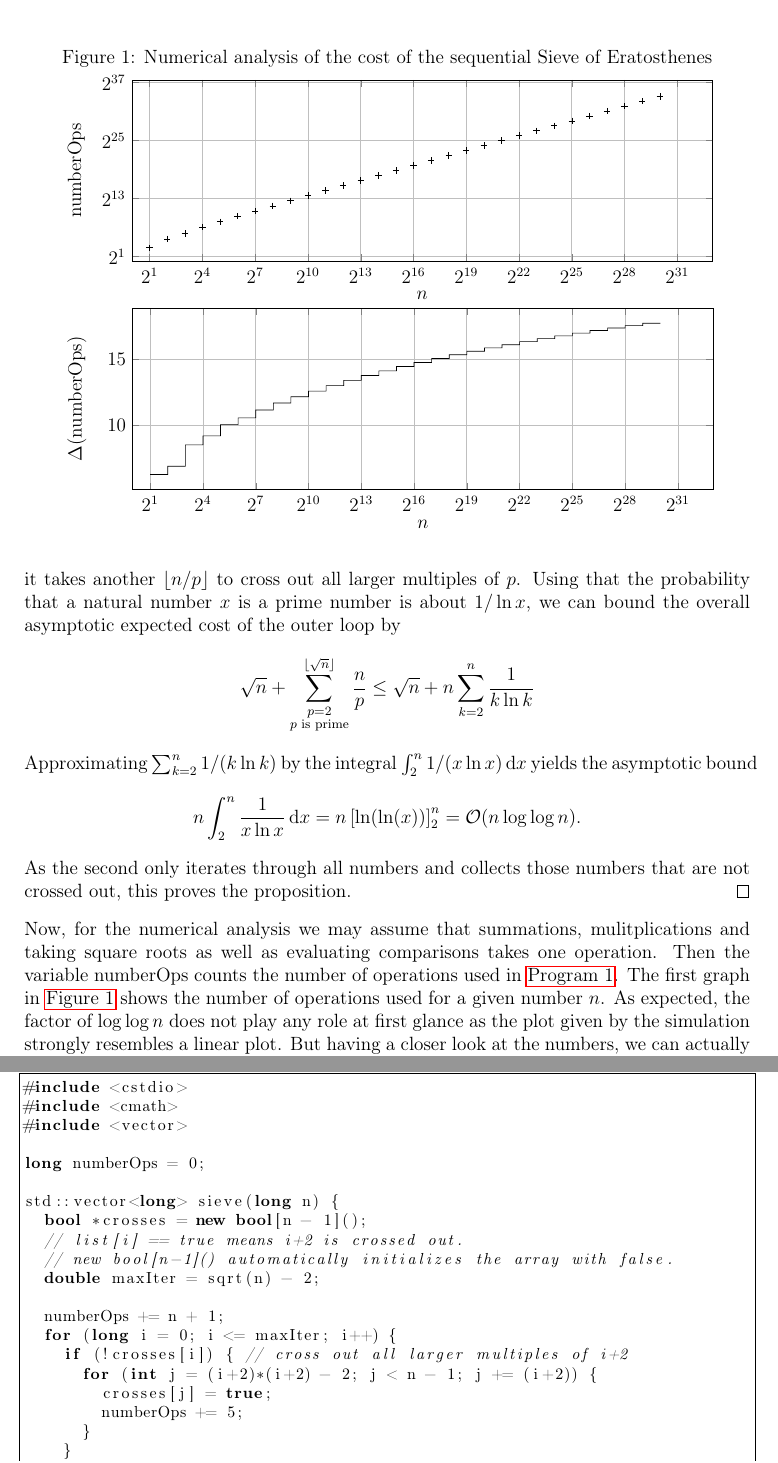
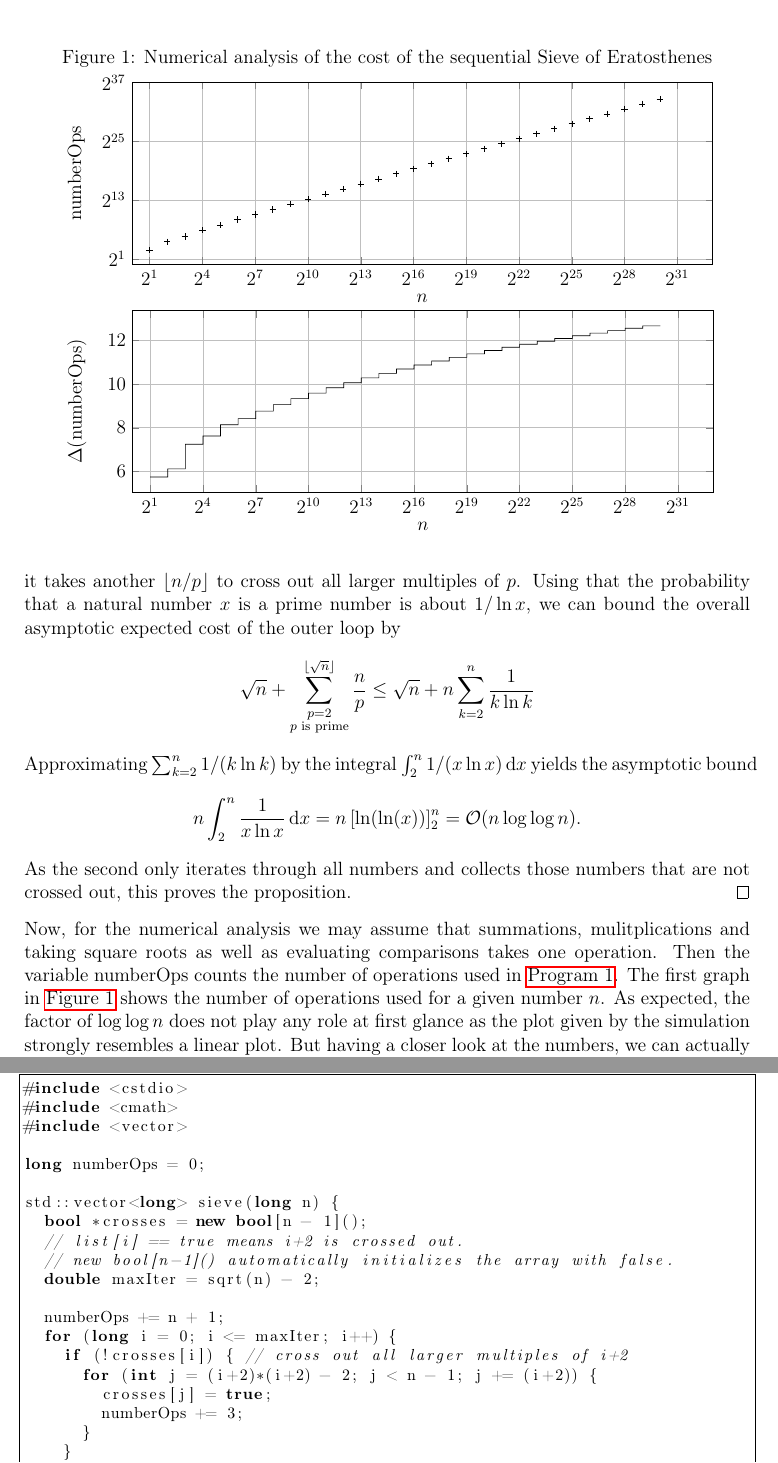
Before and after one commit to Schedulaar/sieve-of-eratosthenes, a LaTeX problem sheet (initial-assignment/main.tex): two parts of pages 2 and 6 of 8, joined at a grey line, cut so that both start at the same text. Compiled offline with pdfLaTeX.

Commit message:
Fix sequential numbers

```diff
--- a/initial-assignment/main.tex
+++ b/initial-assignment/main.tex
@@ -136,35 +136,35 @@ Operations involving the variable $\mathrm{numberOps}$ in~\autoref{prg:seq_sieve
 	grid=major]
 	\addplot[only marks, mark=+] coordinates {
 		(2,7)
-		(4,25)
-		(8,55)
-		(16,136)
-		(32,294)
-		(64,643)
-		(128,1352)
-		(256,2857)
-		(512,5985)
-		(1024,12460)
-		(2048,25799)
-		(4096,53321)
-		(8192,109899)
-		(16384,225963)
-		(32768,463232)
-		(65536,948197)
-		(131072,1937555)
-		(262144,3953140)
-		(524288,8054276)
-		(1048576,16390356)
-		(2097152,33320258)
-		(4194304,67670963)
-		(8388608,137305652)
-		(16777216,278369997)
-		(33554432,563949620)
-		(67108864,1141764130)
-		(134217728,2310197689)
-		(268435456,4671690591)
-		(536870912,9442275539)
-		(1073741824,19075519083)
+		(4,23)
+		(8,49)
+		(16,116)
+		(32,244)
+		(64,521)
+		(128,1078)
+		(256,2243)
+		(512,4639)
+		(1024,9560)
+		(2048,19627)
+		(4096,40259)
+		(8192,82429)
+		(16384,168497)
+		(32768,343690)
+		(65536,700295)
+		(131072,1425109)
+		(262144,2896784)
+		(524288,5882008)
+		(1048576,11932592)
+		(2097152,24188194)
+		(4194304,48993641)
+		(8388608,99164080)
+		(16777216,200581343)
+		(33554432,405485584)
+		(67108864,819286034)
+		(134217728,1654567969)
+		(268435456,3339904925)
+		(536870912,6739134949)
+		(1073741824,13592834417)
 	};
 	\end{loglogaxis}
 	\end{tikzpicture}
@@ -181,64 +181,64 @@ Operations involving the variable $\mathrm{numberOps}$ in~\autoref{prg:seq_sieve
 	ylabel=$\Delta(\mathrm{numberOps})$,
 	grid=major]
 	\addplot[] coordinates {
-		(2.001000,6.250000)
-		(4,6.250000)
-		(4.001000,6.875000)
-		(8,6.875000)
-		(8.001000,8.500000)
-		(16,8.500000)
-		(16.001000,9.187500)
-		(32,9.187500)
-		(32.001000,10.046875)
-		(64,10.046875)
-		(64.001000,10.562500)
-		(128,10.562500)
-		(128.001000,11.160156)
-		(256,11.160156)
-		(256.001000,11.689453)
-		(512,11.689453)
-		(512.001000,12.167969)
-		(1024,12.167969)
-		(1024.001000,12.597168)
-		(2048,12.597168)
-		(2048.001000,13.017822)
-		(4096,13.017822)
-		(4096.001000,13.415405)
-		(8192,13.415405)
-		(8192.001000,13.791687)
-		(16384,13.791687)
-		(16384.001000,14.136719)
-		(32768,14.136719)
-		(32768.001000,14.468338)
-		(65536,14.468338)
-		(65536.001000,14.782372)
-		(131072,14.782372)
-		(131072.001000,15.080032)
-		(262144,15.080032)
-		(262144.001000,15.362312)
-		(524288,15.362312)
-		(524288.001000,15.631062)
-		(1048576,15.631062)
-		(1048576.001000,15.888337)
-		(2097152,15.888337)
-		(2097152.001000,16.134015)
-		(4194304,16.134015)
-		(4194304.001000,16.368109)
-		(8388608,16.368109)
-		(8388608.001000,16.592145)
-		(16777216,16.592145)
-		(16777216.001000,16.807008)
-		(33554432,16.807008)
-		(33554432.001000,17.013611)
-		(67108864,17.013611)
-		(67108864.001000,17.212314)
-		(134217728,17.212314)
-		(134217728.001000,17.403404)
-		(268435456,17.403404)
-		(268435456.001000,17.587609)
-		(536870912,17.587609)
-		(536870912.001000,17.765462)
-		(1073741824,17.765462)
+		(2.001000,5.750000)
+		(4,5.750000)
+		(4.001000,6.125000)
+		(8,6.125000)
+		(8.001000,7.250000)
+		(16,7.250000)
+		(16.001000,7.625000)
+		(32,7.625000)
+		(32.001000,8.140625)
+		(64,8.140625)
+		(64.001000,8.421875)
+		(128,8.421875)
+		(128.001000,8.761719)
+		(256,8.761719)
+		(256.001000,9.060547)
+		(512,9.060547)
+		(512.001000,9.335938)
+		(1024,9.335938)
+		(1024.001000,9.583496)
+		(2048,9.583496)
+		(2048.001000,9.828857)
+		(4096,9.828857)
+		(4096.001000,10.062134)
+		(8192,10.062134)
+		(8192.001000,10.284241)
+		(16384,10.284241)
+		(16384.001000,10.488586)
+		(32768,10.488586)
+		(32768.001000,10.685654)
+		(65536,10.685654)
+		(65536.001000,10.872719)
+		(131072,10.872719)
+		(131072.001000,11.050354)
+		(262144,11.050354)
+		(262144.001000,11.219040)
+		(524288,11.219040)
+		(524288.001000,11.379807)
+		(1048576,11.379807)
+		(1048576.001000,11.533830)
+		(2097152,11.533830)
+		(2097152.001000,11.680994)
+		(4194304,11.680994)
+		(4194304.001000,11.821280)
+		(8388608,11.821280)
+		(8388608.001000,11.955580)
+		(16777216,11.955580)
+		(16777216.001000,12.084412)
+		(33554432,12.084412)
+		(33554432.001000,12.208313)
+		(67108864,12.208313)
+		(67108864.001000,12.327492)
+		(134217728,12.327492)
+		(134217728.001000,12.442115)
+		(268435456,12.442115)
+		(268435456.001000,12.552617)
+		(536870912,12.552617)
+		(536870912.001000,12.659314)
+		(1073741824,12.659314)
 	};
 	\end{semilogxaxis}
 	\end{tikzpicture}
@@ -400,7 +400,7 @@ std::vector<long> sieve(long n) {
     if (!crosses[i]) { // cross out all larger multiples of i+2
       for (int j = (i+2)*(i+2) - 2; j < n - 1; j += (i+2)) {
         crosses[j] = true;
-        numberOps += 5;
+        numberOps += 3;
       }
     }
     numberOps += 3;
```
Also changed, not shown: 2 other files.
